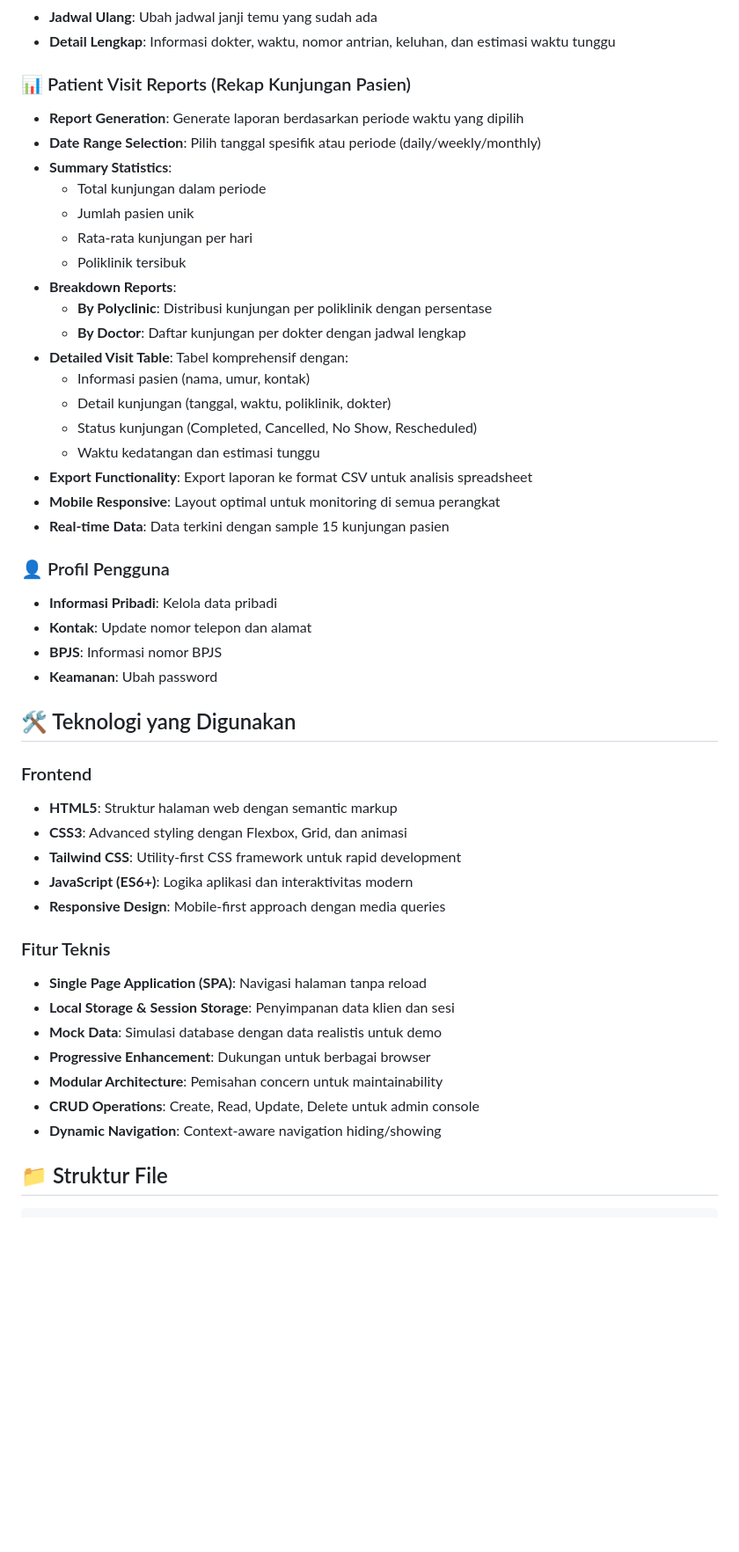
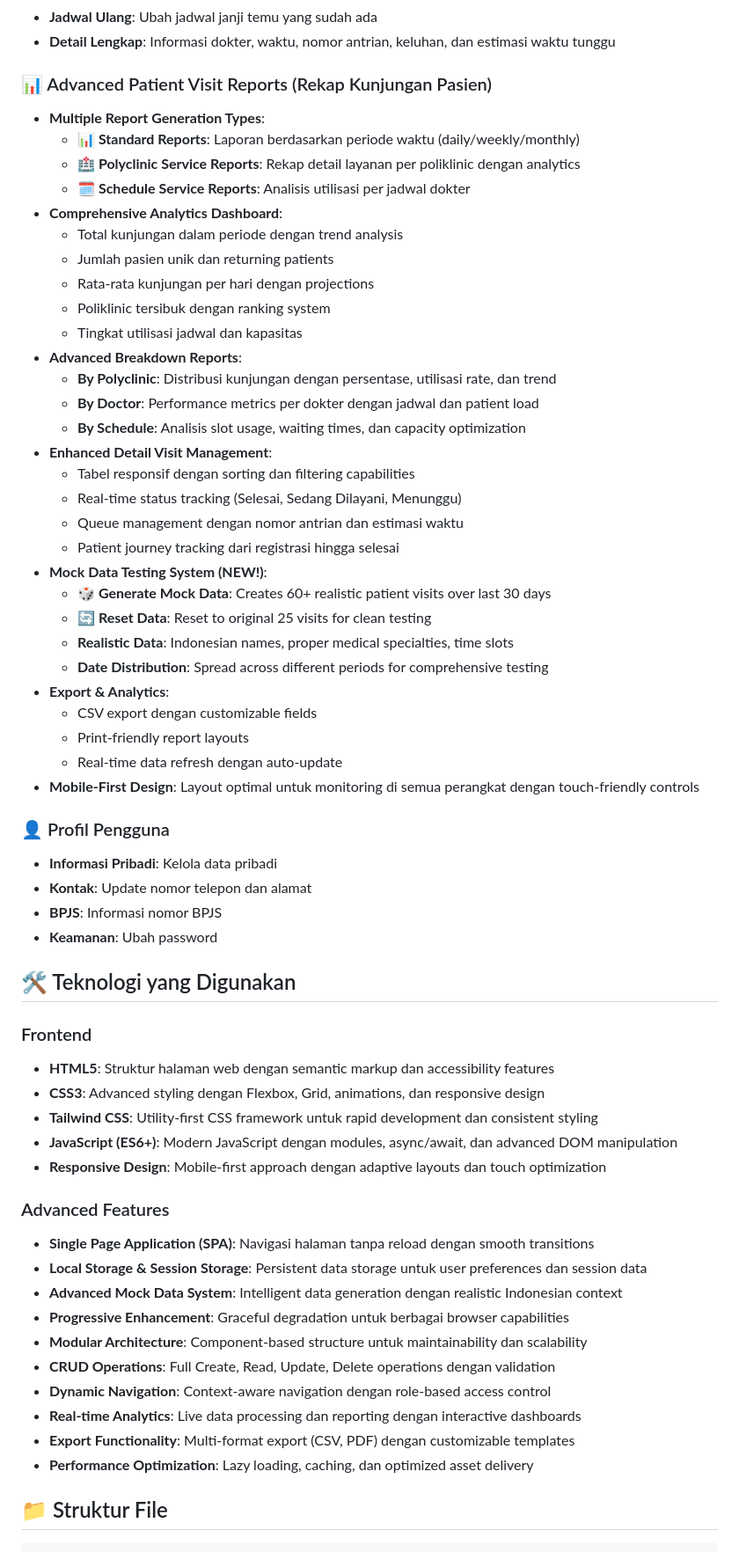
Before and after one commit to RistoKuy/web_rsu_delima, a Markdown page: README.md, the part around one of its changes. Shown at 88% size. Drawn GitHub-style; blank space fills up the shorter version.

```diff
--- a/README.md
+++ b/README.md
@@ -170,25 +151,36 @@ RSU Delima adalah sistem reservasi online yang memungkinkan pasien untuk:
 -   **Jadwal Ulang**: Ubah jadwal janji temu yang sudah ada
 -   **Detail Lengkap**: Informasi dokter, waktu, nomor antrian, keluhan, dan estimasi waktu tunggu
 
-### 📊 Patient Visit Reports (Rekap Kunjungan Pasien)
-- **Report Generation**: Generate laporan berdasarkan periode waktu yang dipilih
-- **Date Range Selection**: Pilih tanggal spesifik atau periode (daily/weekly/monthly)
-- **Summary Statistics**:
-  - Total kunjungan dalam periode
-  - Jumlah pasien unik
-  - Rata-rata kunjungan per hari
-  - Poliklinik tersibuk
-- **Breakdown Reports**:
-  - **By Polyclinic**: Distribusi kunjungan per poliklinik dengan persentase
-  - **By Doctor**: Daftar kunjungan per dokter dengan jadwal lengkap
-- **Detailed Visit Table**: Tabel komprehensif dengan:
-  - Informasi pasien (nama, umur, kontak)
-  - Detail kunjungan (tanggal, waktu, poliklinik, dokter)
-  - Status kunjungan (Completed, Cancelled, No Show, Rescheduled)
-  - Waktu kedatangan dan estimasi tunggu
-- **Export Functionality**: Export laporan ke format CSV untuk analisis spreadsheet
-- **Mobile Responsive**: Layout optimal untuk monitoring di semua perangkat
-- **Real-time Data**: Data terkini dengan sample 15 kunjungan pasien
+### 📊 Advanced Patient Visit Reports (Rekap Kunjungan Pasien)
+- **Multiple Report Generation Types**:
+  - **📊 Standard Reports**: Laporan berdasarkan periode waktu (daily/weekly/monthly)
+  - **🏥 Polyclinic Service Reports**: Rekap detail layanan per poliklinic dengan analytics
+  - **🗓️ Schedule Service Reports**: Analisis utilisasi per jadwal dokter
+- **Comprehensive Analytics Dashboard**:
+  - Total kunjungan dalam periode dengan trend analysis
+  - Jumlah pasien unik dan returning patients
+  - Rata-rata kunjungan per hari dengan projections
+  - Poliklinic tersibuk dengan ranking system
+  - Tingkat utilisasi jadwal dan kapasitas
+- **Advanced Breakdown Reports**:
+  - **By Polyclinic**: Distribusi kunjungan dengan persentase, utilisasi rate, dan trend
+  - **By Doctor**: Performance metrics per dokter dengan jadwal dan patient load
+  - **By Schedule**: Analisis slot usage, waiting times, dan capacity optimization
+- **Enhanced Detail Visit Management**:
+  - Tabel responsif dengan sorting dan filtering capabilities
+  - Real-time status tracking (Selesai, Sedang Dilayani, Menunggu)
+  - Queue management dengan nomor antrian dan estimasi waktu
+  - Patient journey tracking dari registrasi hingga selesai
+- **Mock Data Testing System (NEW!)**:
+  - **🎲 Generate Mock Data**: Creates 60+ realistic patient visits over last 30 days
+  - **🔄 Reset Data**: Reset to original 25 visits for clean testing
+  - **Realistic Data**: Indonesian names, proper medical specialties, time slots
+  - **Date Distribution**: Spread across different periods for comprehensive testing
+- **Export & Analytics**:
+  - CSV export dengan customizable fields
+  - Print-friendly report layouts
+  - Real-time data refresh dengan auto-update
+- **Mobile-First Design**: Layout optimal untuk monitoring di semua perangkat dengan touch-friendly controls
 
 ### 👤 Profil Pengguna
 - **Informasi Pribadi**: Kelola data pribadi
@@ -199,20 +191,23 @@ RSU Delima adalah sistem reservasi online yang memungkinkan pasien untuk:
 ## 🛠️ Teknologi yang Digunakan
 
 ### Frontend
-- **HTML5**: Struktur halaman web dengan semantic markup
-- **CSS3**: Advanced styling dengan Flexbox, Grid, dan animasi
-- **Tailwind CSS**: Utility-first CSS framework untuk rapid development
-- **JavaScript (ES6+)**: Logika aplikasi dan interaktivitas modern
-- **Responsive Design**: Mobile-first approach dengan media queries
+- **HTML5**: Struktur halaman web dengan semantic markup dan accessibility features
+- **CSS3**: Advanced styling dengan Flexbox, Grid, animations, dan responsive design
+- **Tailwind CSS**: Utility-first CSS framework untuk rapid development dan consistent styling
+- **JavaScript (ES6+)**: Modern JavaScript dengan modules, async/await, dan advanced DOM manipulation
+- **Responsive Design**: Mobile-first approach dengan adaptive layouts dan touch optimization
 
-### Fitur Teknis
-- **Single Page Application (SPA)**: Navigasi halaman tanpa reload
-- **Local Storage & Session Storage**: Penyimpanan data klien dan sesi
-- **Mock Data**: Simulasi database dengan data realistis untuk demo
-- **Progressive Enhancement**: Dukungan untuk berbagai browser
-- **Modular Architecture**: Pemisahan concern untuk maintainability
-- **CRUD Operations**: Create, Read, Update, Delete untuk admin console
-- **Dynamic Navigation**: Context-aware navigation hiding/showing
+### Advanced Features
+- **Single Page Application (SPA)**: Navigasi halaman tanpa reload dengan smooth transitions
+- **Local Storage & Session Storage**: Persistent data storage untuk user preferences dan session data
+- **Advanced Mock Data System**: Intelligent data generation dengan realistic Indonesian context
+- **Progressive Enhancement**: Graceful degradation untuk berbagai browser capabilities
+- **Modular Architecture**: Component-based structure untuk maintainability dan scalability
+- **CRUD Operations**: Full Create, Read, Update, Delete operations dengan validation
+- **Dynamic Navigation**: Context-aware navigation dengan role-based access control
+- **Real-time Analytics**: Live data processing dan reporting dengan interactive dashboards
+- **Export Functionality**: Multi-format export (CSV, PDF) dengan customizable templates
+- **Performance Optimization**: Lazy loading, caching, dan optimized asset delivery
 
 ## 📁 Struktur File
 
```
Also changed, not shown: other parts of README.md (+124 -87 lines).
